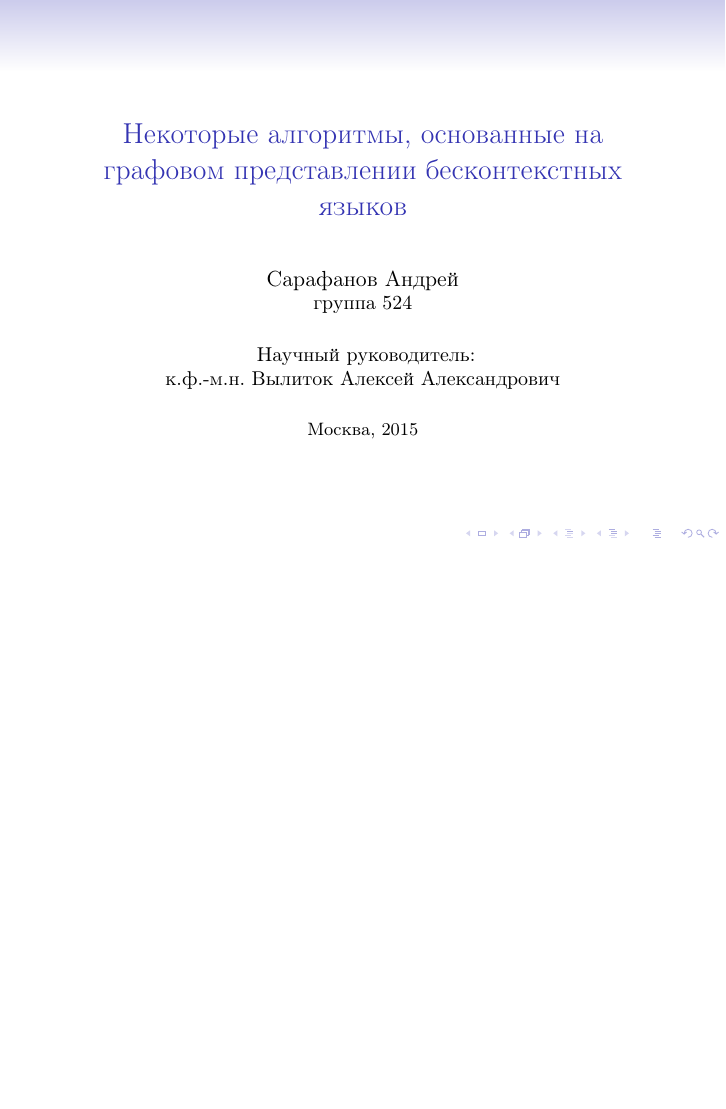
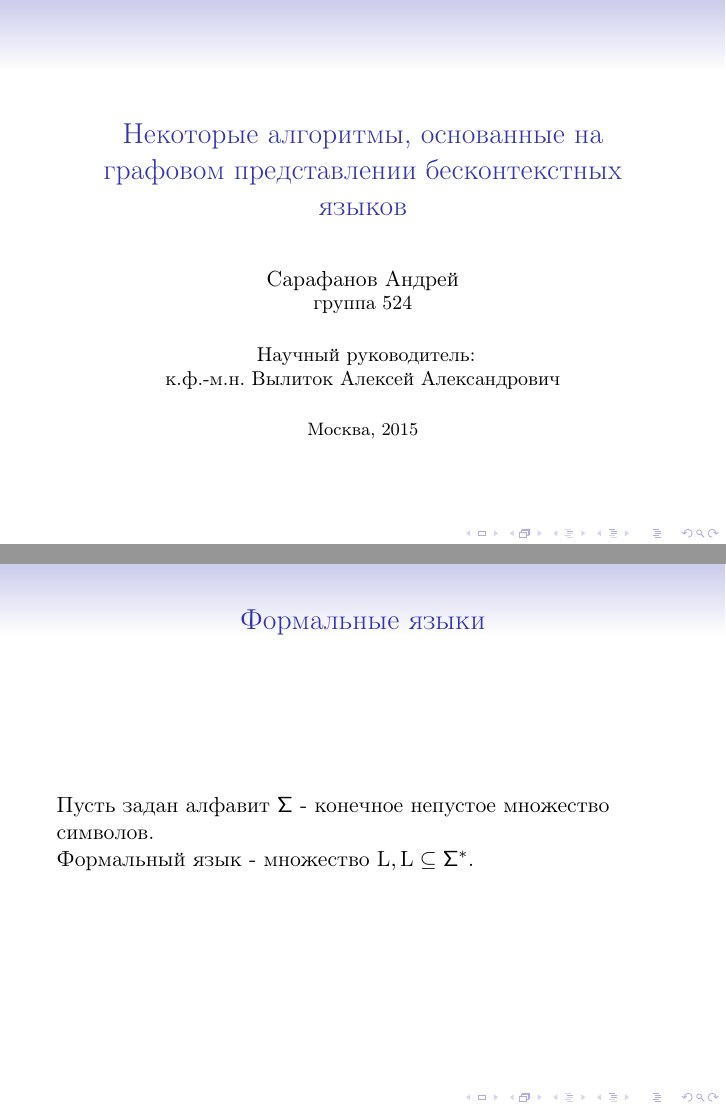
Before and after one commit to andreysarafanov/diploma-presentation, LaTeX slides (presentation.tex): page 1 of 3 before the commit and pages 1 and 2 of 4 after it, the two joined at a grey line, the shorter picture padded with empty space. Compiled offline with pdfLaTeX; a LaTeX package or settings file that is missing is left out.

```diff
--- a/presentation.tex
+++ b/presentation.tex
@@ -28,6 +28,11 @@
   \titlepage
 \end{frame}
 
+\begin{frame} {Формальные языки}
+Пусть задан алфавит $\Sigma$ - конечное непустое множество символов.\\
+\textit{Формальный язык} - множество $L, L\subseteq \Sigma^*$.
+\end{frame}
+
 \begin{frame} {Цели работы}
 \begin{itemize}
   \item Построить алгоритм построения по детерминированному бесконтекстному L-графу регулярного L-графа, эквивалентного исходному L-графу, только если исходный L-граф регулярен
```
